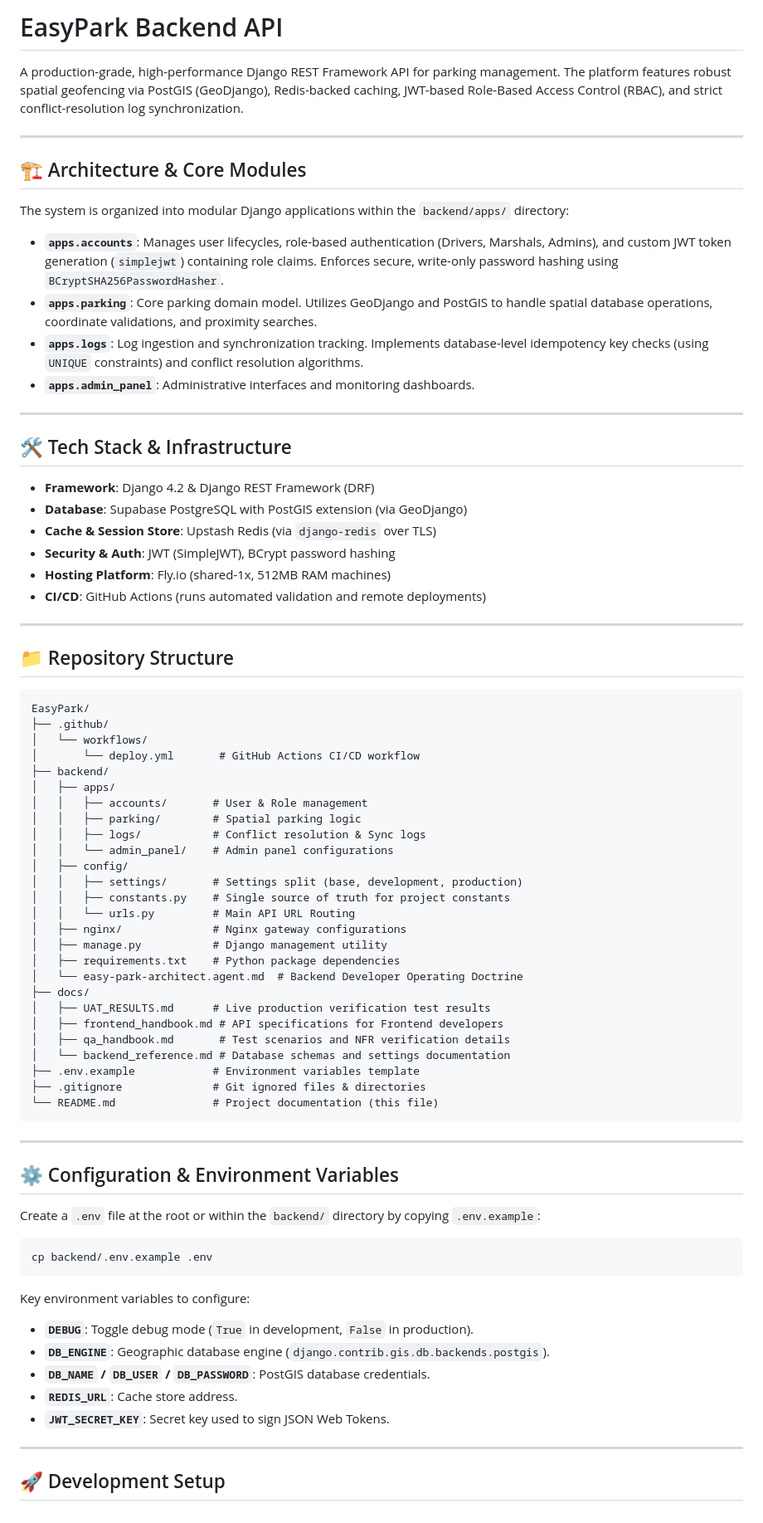
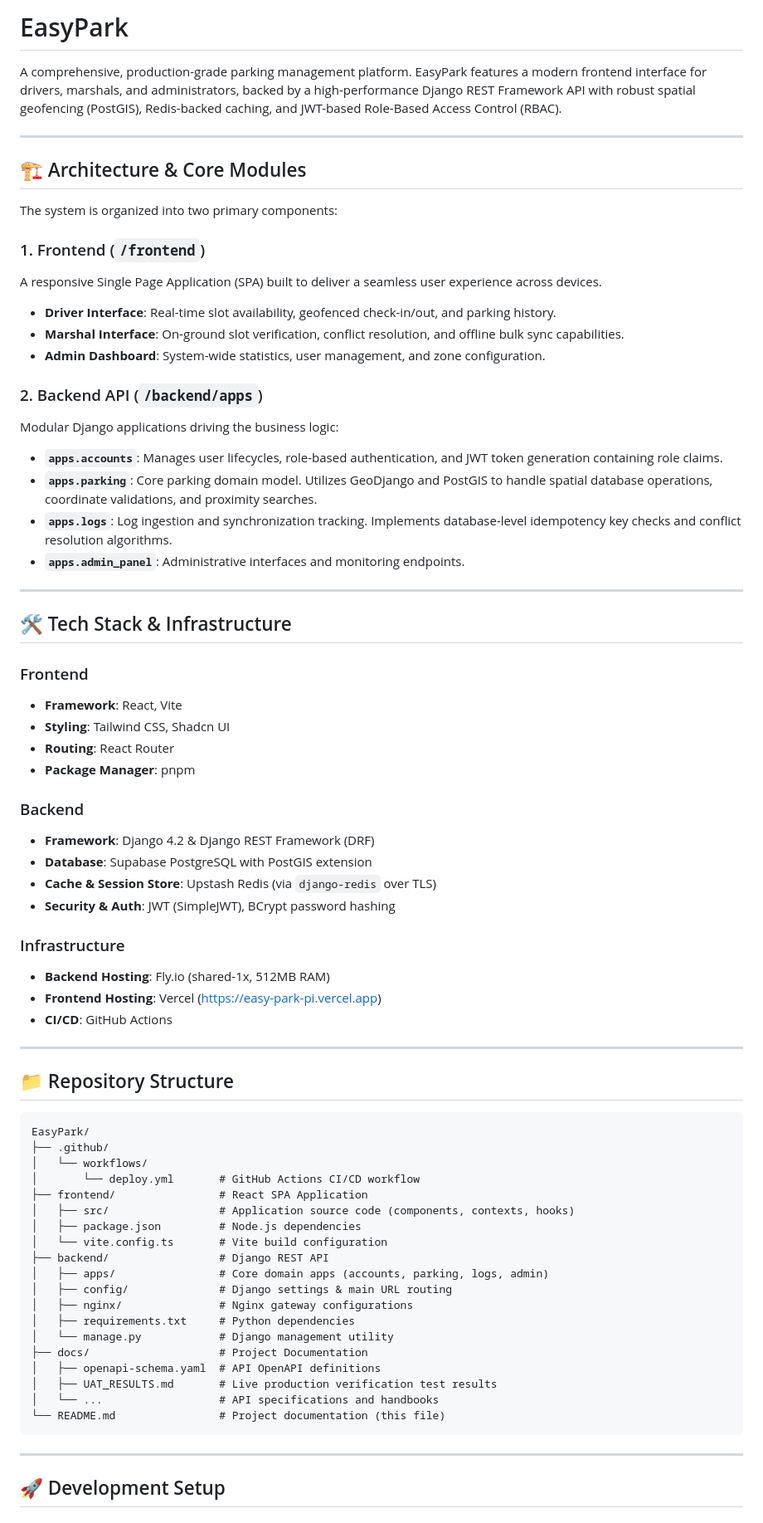
Before and after one commit to Kimani145/easy-park, a Markdown page: README.md, the part around one of its changes. Shown at 83% size. GitHub-like rendering.

Commit message:
docs: Update README to reflect full-stack project architecture

````diff
--- a/README.md
+++ b/README.md
@@ -1,28 +1,46 @@
-# EasyPark Backend API
+# EasyPark
 
-A production-grade, high-performance Django REST Framework API for parking management. The platform features robust spatial geofencing via PostGIS (GeoDjango), Redis-backed caching, JWT-based Role-Based Access Control (RBAC), and strict conflict-resolution log synchronization.
+A comprehensive, production-grade parking management platform. EasyPark features a modern frontend interface for drivers, marshals, and administrators, backed by a high-performance Django REST Framework API with robust spatial geofencing (PostGIS), Redis-backed caching, and JWT-based Role-Based Access Control (RBAC).
 
 ---
 
 ## 🏗️ Architecture & Core Modules
 
-The system is organized into modular Django applications within the `backend/apps/` directory:
+The system is organized into two primary components:
 
-- **`apps.accounts`**: Manages user lifecycles, role-based authentication (Drivers, Marshals, Admins), and custom JWT token generation (`simplejwt`) containing role claims. Enforces secure, write-only password hashing using `BCryptSHA256PasswordHasher`.
+### 1. Frontend (`/frontend`)
+A responsive Single Page Application (SPA) built to deliver a seamless user experience across devices.
+- **Driver Interface**: Real-time slot availability, geofenced check-in/out, and parking history.
+- **Marshal Interface**: On-ground slot verification, conflict resolution, and offline bulk sync capabilities.
+- **Admin Dashboard**: System-wide statistics, user management, and zone configuration.
+
+### 2. Backend API (`/backend/apps`)
+Modular Django applications driving the business logic:
+- **`apps.accounts`**: Manages user lifecycles, role-based authentication, and JWT token generation containing role claims.
 - **`apps.parking`**: Core parking domain model. Utilizes GeoDjango and PostGIS to handle spatial database operations, coordinate validations, and proximity searches.
-- **`apps.logs`**: Log ingestion and synchronization tracking. Implements database-level idempotency key checks (using `UNIQUE` constraints) and conflict resolution algorithms.
-- **`apps.admin_panel`**: Administrative interfaces and monitoring dashboards.
+- **`apps.logs`**: Log ingestion and synchronization tracking. Implements database-level idempotency key checks and conflict resolution algorithms.
+- **`apps.admin_panel`**: Administrative interfaces and monitoring endpoints.
 
 ---
 
 ## 🛠️ Tech Stack & Infrastructure
 
+### Frontend
+- **Framework**: React, Vite
+- **Styling**: Tailwind CSS, Shadcn UI
+- **Routing**: React Router
+- **Package Manager**: pnpm
+
+### Backend
 - **Framework**: Django 4.2 & Django REST Framework (DRF)
-- **Database**: Supabase PostgreSQL with PostGIS extension (via GeoDjango)
+- **Database**: Supabase PostgreSQL with PostGIS extension
 - **Cache & Session Store**: Upstash Redis (via `django-redis` over TLS)
 - **Security & Auth**: JWT (SimpleJWT), BCrypt password hashing
-- **Hosting Platform**: Fly.io (shared-1x, 512MB RAM machines)
-- **CI/CD**: GitHub Actions (runs automated validation and remote deployments)
+
+### Infrastructure
+- **Backend Hosting**: Fly.io (shared-1x, 512MB RAM)
+- **Frontend Hosting**: Vercel (https://easy-park-pi.vercel.app)
+- **CI/CD**: GitHub Actions
 
 ---
 
@@ -33,46 +51,22 @@ EasyPark/
 ├── .github/
 │   └── workflows/
 │       └── deploy.yml       # GitHub Actions CI/CD workflow
-├── backend/
-│   ├── apps/
-│   │   ├── accounts/       # User & Role management
-│   │   ├── parking/        # Spatial parking logic
-│   │   ├── logs/           # Conflict resolution & Sync logs
-│   │   └── admin_panel/    # Admin panel configurations
-│   ├── config/
-│   │   ├── settings/       # Settings split (base, development, production)
-│   │   ├── constants.py    # Single source of truth for project constants
-│   │   └── urls.py         # Main API URL Routing
-│   ├── nginx/              # Nginx gateway configurations
-│   ├── manage.py           # Django management utility
-│   ├── requirements.txt    # Python package dependencies
-│   └── easy-park-architect.agent.md  # Backend Developer Operating Doctrine
-├── docs/
-│   ├── UAT_RESULTS.md      # Live production verification test results
-│   ├── frontend_handbook.md # API specifications for Frontend developers
-│   ├── qa_handbook.md       # Test scenarios and NFR verification details
-│   └── backend_reference.md # Database schemas and settings documentation
-├── .env.example            # Environment variables template
-├── .gitignore              # Git ignored files & directories
-└── README.md               # Project documentation (this file)
+├── frontend/                # React SPA Application
+│   ├── src/                 # Application source code (components, contexts, hooks)
+│   ├── package.json         # Node.js dependencies
+│   └── vite.config.ts       # Vite build configuration
+├── backend/                 # Django REST API
+│   ├── apps/                # Core domain apps (accounts, parking, logs, admin)
+│   ├── config/              # Django settings & main URL routing
+│   ├── nginx/               # Nginx gateway configurations
+│   ├── requirements.txt     # Python dependencies
+│   └── manage.py            # Django management utility
+├── docs/                    # Project Documentation
+│   ├── openapi-schema.yaml  # API OpenAPI definitions
+│   ├── UAT_RESULTS.md       # Live production verification test results
+│   └── ...                  # API specifications and handbooks
+└── README.md                # Project documentation (this file)
 ```
-
----
-
-## ⚙️ Configuration & Environment Variables
-
-Create a `.env` file at the root or within the `backend/` directory by copying `.env.example`:
-
-```bash
-cp backend/.env.example .env
-```
-
-Key environment variables to configure:
-* **`DEBUG`**: Toggle debug mode (`True` in development, `False` in production).
-* **`DB_ENGINE`**: Geographic database engine (`django.contrib.gis.db.backends.postgis`).
-* **`DB_NAME` / `DB_USER` / `DB_PASSWORD`**: PostGIS database credentials.
-* **`REDIS_URL`**: Cache store address.
-* **`JWT_SECRET_KEY`**: Secret key used to sign JSON Web Tokens.
 
 ---
 
````
Also changed, not shown: other parts of README.md (+43 -24 lines).
